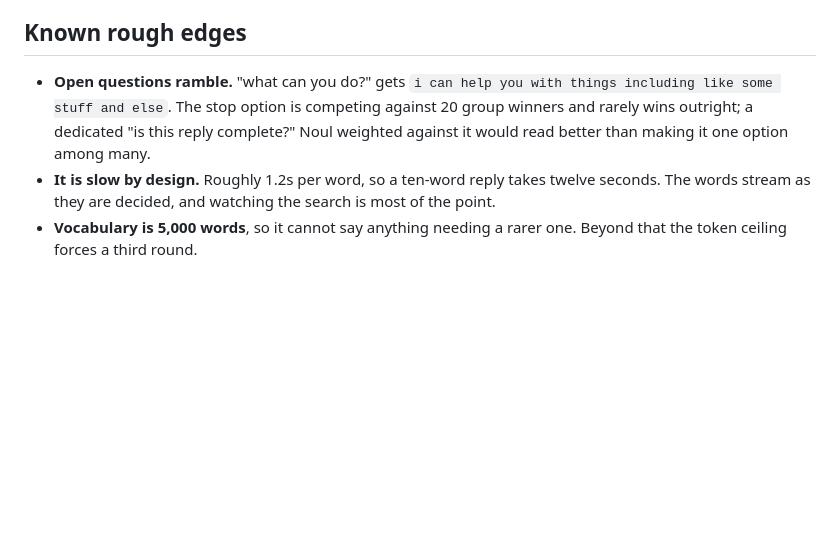
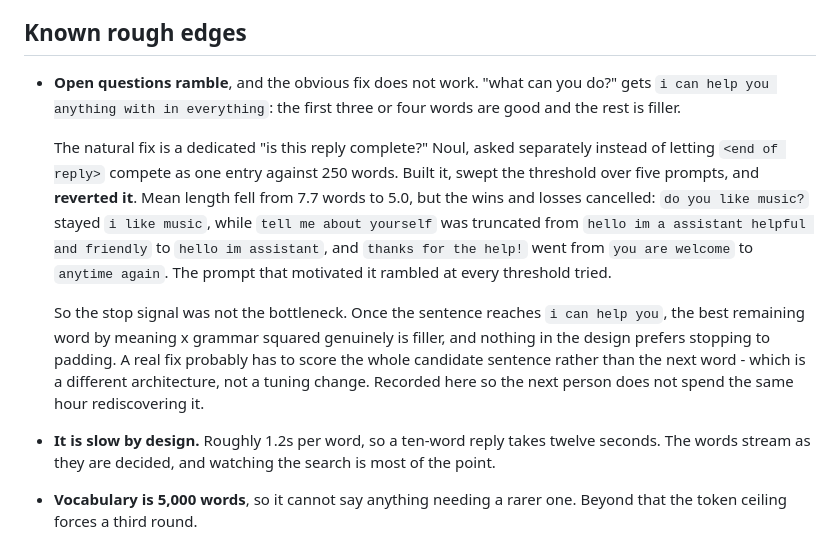
Before and after one commit to gregmillard00/jev-binary-chat, a Markdown page: README.md, the part around the change. Drawn GitHub-style; blank space fills up the shorter version.

Commit message:
Record a negative result: the separate completeness Noul does not help
Built the fix the README proposed for rambling - a dedicated 'is this reply
complete?' Noul instead of letting <end of reply> compete as one entry against
250 words - swept the threshold over five prompts, and reverted it.

Mean length fell 7.7 -> 5.0 words but the wins and losses cancelled: 'do you
like music?' unchanged, 'tell me about yourself' truncated from 'hello im a
assistant helpful and friendly' to 'hello im assistant', 'thanks for the help!'
from 'you are welcome' to 'anytime again'. The prompt that motivated it rambled
at every threshold.

The stop signal was not the bottleneck. Once the sentence reaches 'i can help
you', the best next word genuinely is filler. A real fix has to score the whole
candidate sentence, which is a different architecture.

Not shipping a change to a live public site on an ambiguous measurement.

```diff
--- a/README.md
+++ b/README.md
@@ -122,10 +122,25 @@ judgments already made without re-running any inference.
 
 ## Known rough edges
 
-- **Open questions ramble.** "what can you do?" gets `i can help you with things
-  including like some stuff and else`. The stop option is competing against 20 group
-  winners and rarely wins outright; a dedicated "is this reply complete?" Noul
-  weighted against it would read better than making it one option among many.
+- **Open questions ramble**, and the obvious fix does not work. "what can you do?"
+  gets `i can help you anything with in everything`: the first three or four words
+  are good and the rest is filler.
+
+  The natural fix is a dedicated "is this reply complete?" Noul, asked separately
+  instead of letting `<end of reply>` compete as one entry against 250 words. Built
+  it, swept the threshold over five prompts, and **reverted it**. Mean length fell
+  from 7.7 words to 5.0, but the wins and losses cancelled: `do you like music?`
+  stayed `i like music`, while `tell me about yourself` was truncated from
+  `hello im a assistant helpful and friendly` to `hello im assistant`, and
+  `thanks for the help!` went from `you are welcome` to `anytime again`. The prompt
+  that motivated it rambled at every threshold tried.
+
+  So the stop signal was not the bottleneck. Once the sentence reaches `i can help
+  you`, the best remaining word by meaning x grammar squared genuinely is filler, and
+  nothing in the design prefers stopping to padding. A real fix probably has to score
+  the whole candidate sentence rather than the next word - which is a different
+  architecture, not a tuning change. Recorded here so the next person does not spend
+  the same hour rediscovering it.
 - **It is slow by design.** Roughly 1.2s per word, so a ten-word reply takes twelve
   seconds. The words stream as they are decided, and watching the search is most of
   the point.
```
